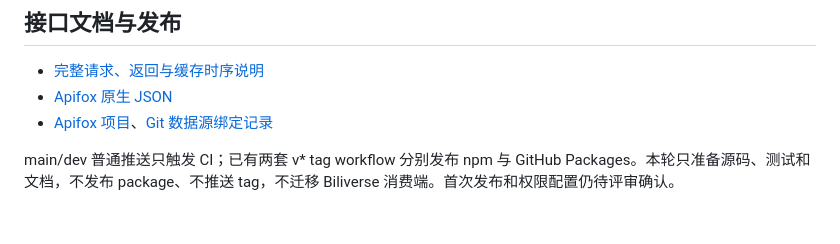
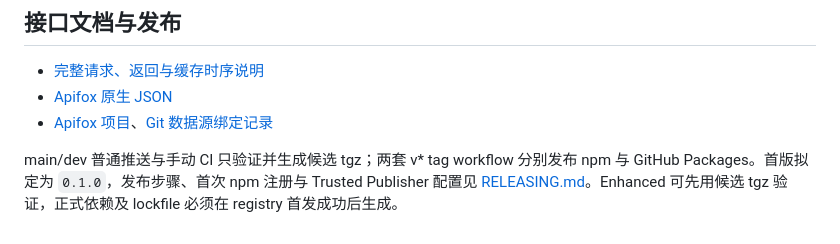
Before and after one commit to NSNanoCat/PreferencePanes, a Markdown page: README.md, the part around the change. Rendered like a GitHub page.

Commit message:
docs: 说明首版注册发布与 Enhanced 接入顺序

```diff
--- a/README.md
+++ b/README.md
@@ -106,4 +106,4 @@ Quantumult X 等不能通过模板传递 `$argument` 的平台，需要在构建
 - [Apifox 原生 JSON](apifox/preference-panes.apifox.json)
 - [Apifox 项目](https://app.apifox.com/project/8803052)、[Git 数据源绑定记录](apifox/sync.md)
 
-main/dev 普通推送只触发 CI；已有两套 v* tag workflow 分别发布 npm 与 GitHub Packages。本轮只准备源码、测试和文档，不发布 package、不推送 tag，不迁移 Biliverse 消费端。首次发布和权限配置仍待评审确认。
+main/dev 普通推送与手动 CI 只验证并生成候选 tgz；两套 v* tag workflow 分别发布 npm 与 GitHub Packages。首版拟定为 `0.1.0`，发布步骤、首次 npm 注册与 Trusted Publisher 配置见 [RELEASING.md](RELEASING.md)。Enhanced 可先用候选 tgz 验证，正式依赖及 lockfile 必须在 registry 首发成功后生成。
```
Also changed, not shown: RELEASING.md (added, +39 -0 lines).
